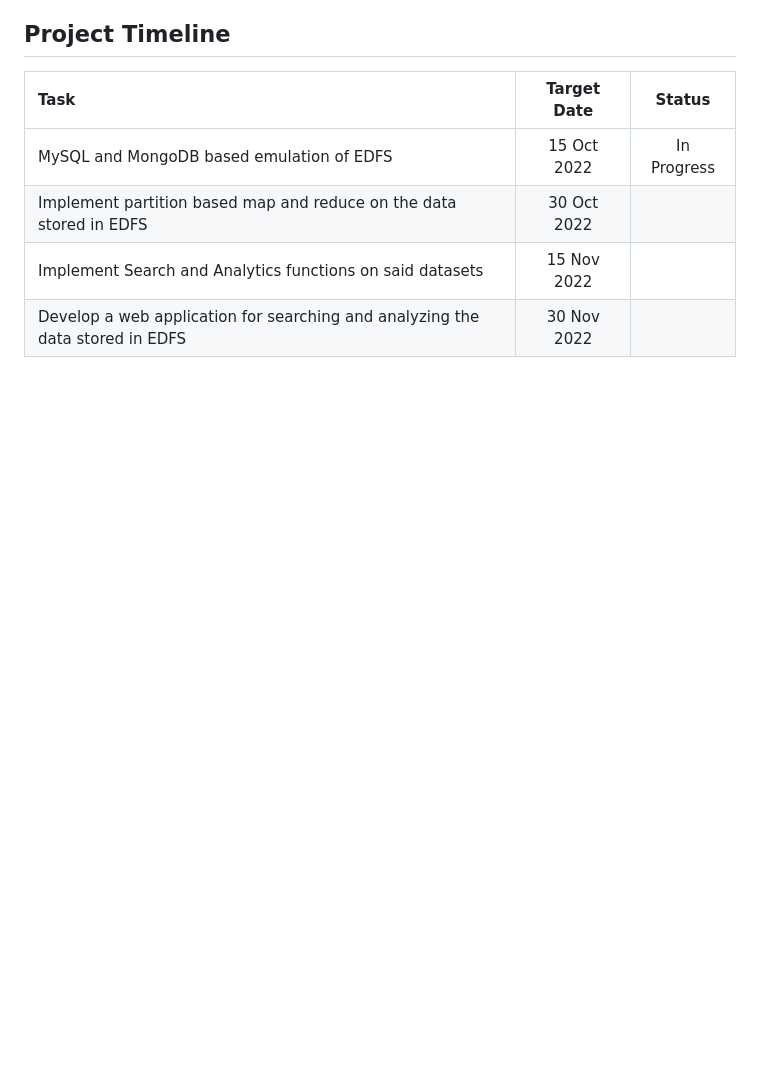
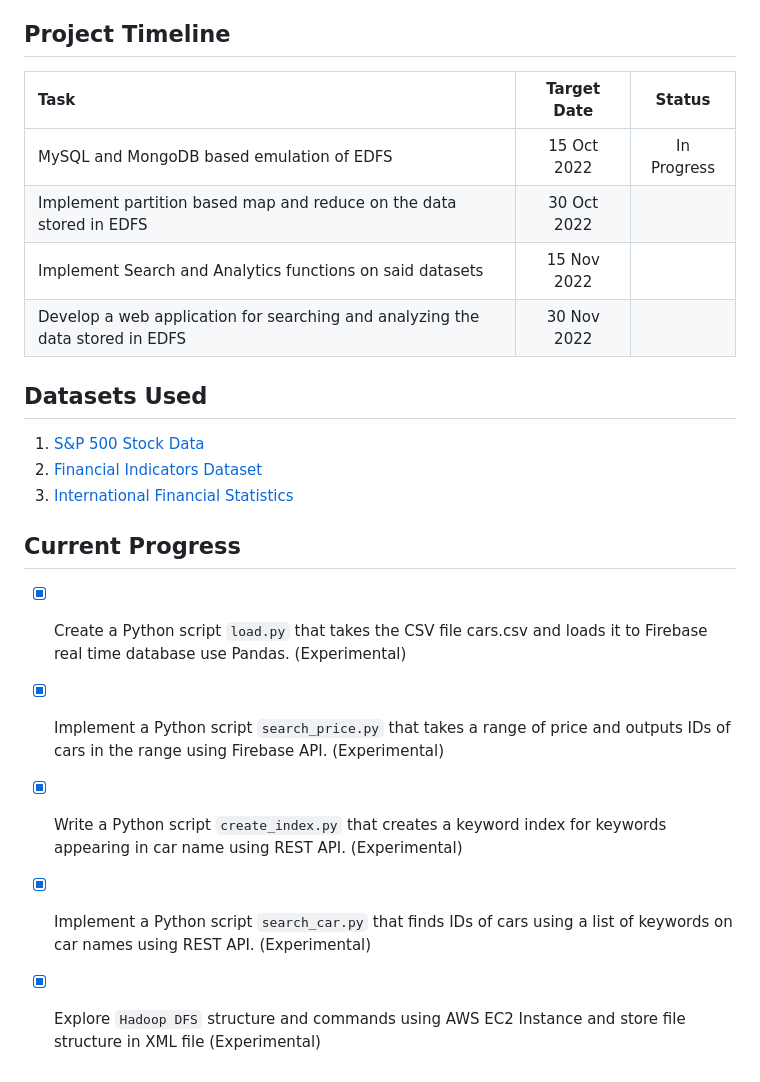
Before and after one commit to rishilss99/Emulated-Distributed-File-System, a Markdown page: README.md, the part around the change. Rendered like a GitHub page; blank space fills up the shorter version.

```diff
--- a/README.md
+++ b/README.md
@@ -34,3 +34,19 @@ Implementation Modules
 | Implement partition based map and reduce on the data stored in EDFS           	            |  30 Oct 2022 	        |             	|
 | Implement Search and Analytics functions on said datasets                     	            |  15 Nov 2022 	        |             	|
 | Develop a web application for searching and analyzing the data stored in EDFS 	            |  30 Nov 2022 	        |             	|
+
+
+## Datasets Used
+
+1. [S&P 500 Stock Data](https://www.kaggle.com/datasets/camnugent/sandp500)
+2. [Financial Indicators Dataset](https://www.kaggle.com/code/cnic92/explore-and-clean-financial-indicators-dataset/data )
+3. [International Financial Statistics](https://www.kaggle.com/datasets/unitednations/international-financial-statistics?resource=download)
+
+
+## Current Progress
+
+- [x] Create a Python script `load.py` that takes the CSV file cars.csv and loads it to Firebase real time database use Pandas. (Experimental)
+- [x] Implement a Python script `search_price.py` that takes a range of price and outputs IDs of cars in the range using Firebase API. (Experimental)
+- [x] Write a Python script `create_index.py` that creates a keyword index for keywords appearing in car name using REST API. (Experimental)
+- [x] Implement a Python script `search_car.py` that finds IDs of cars using a list of keywords on car names using REST API. (Experimental)
+- [x] Explore `Hadoop DFS` structure and commands using AWS EC2 Instance and store file structure in XML file (Experimental)
```
Also changed, not shown: imgs/Screenshot.png (added).
